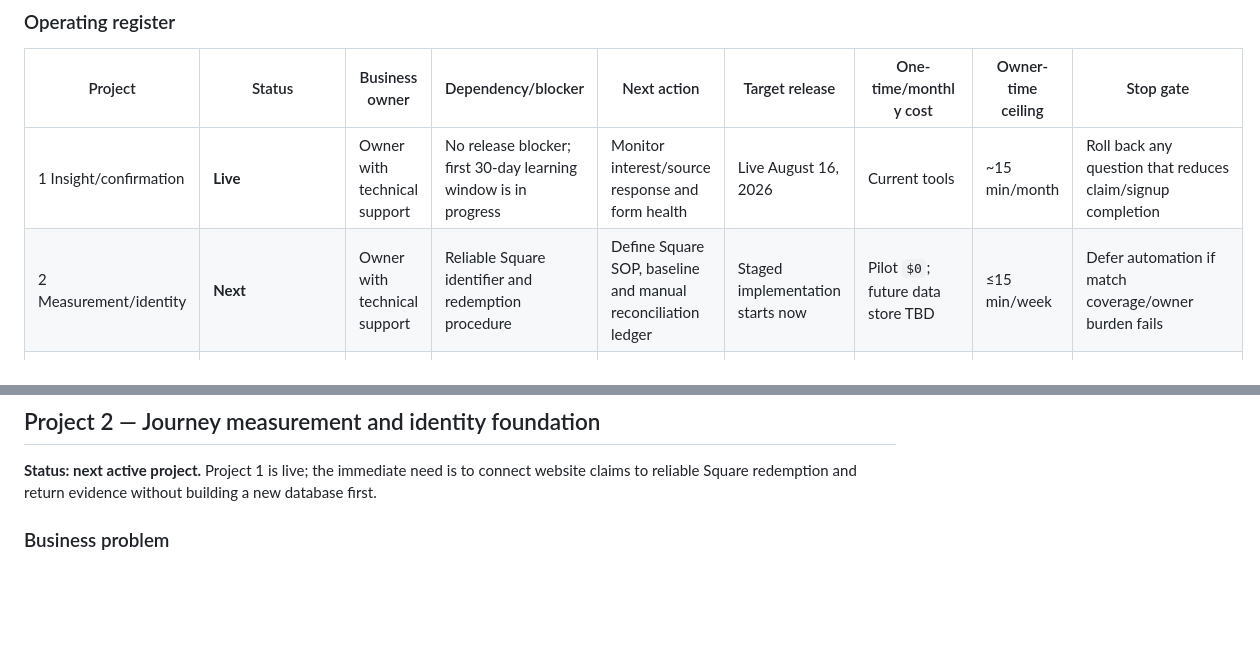
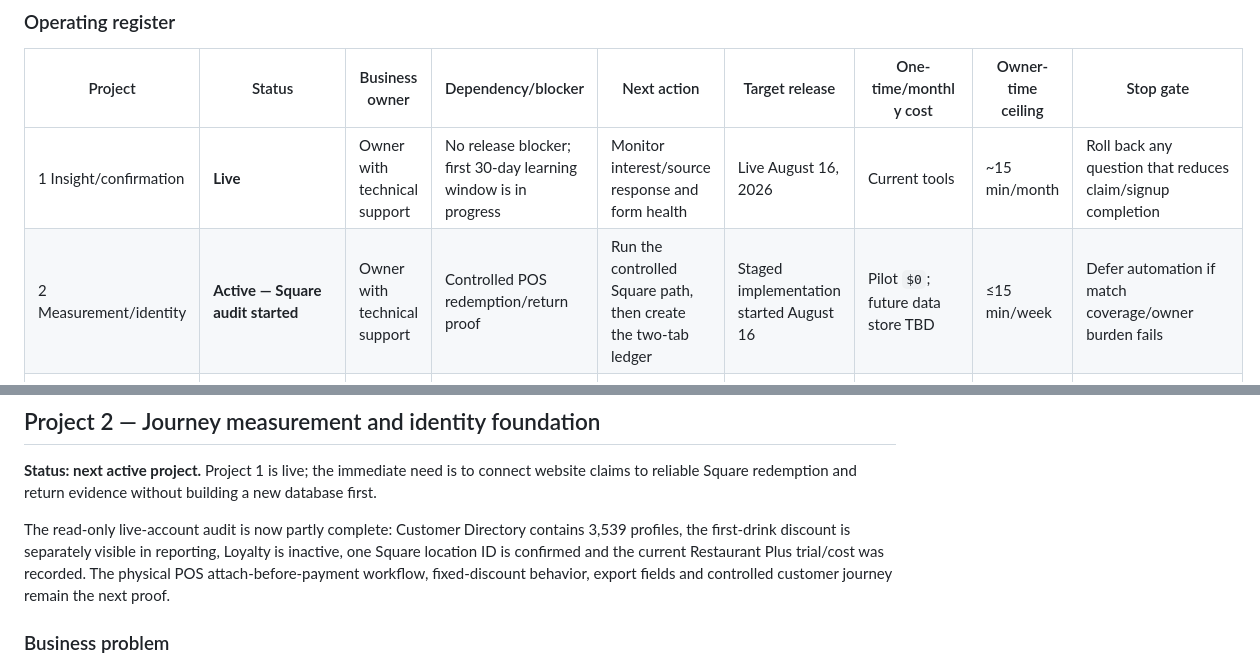
Before and after one commit to jonhenthorn/spartan-landing, a Markdown page: docs/MARKETING-ENGAGEMENT-ROADMAP.md, 2 parts joined by grey strips. Drawn GitHub-style; blank space fills up the shorter version.

```diff
--- a/docs/MARKETING-ENGAGEMENT-ROADMAP.md
+++ b/docs/MARKETING-ENGAGEMENT-ROADMAP.md
@@ -88,7 +88,7 @@ Project 1 is complete and live. Project 2 is the active next project because Pro
 | Project | Status | Business owner | Dependency/blocker | Next action | Target release | One-time/monthly cost | Owner-time ceiling | Stop gate |
 | --- | --- | --- | --- | --- | --- | --- | --- | --- |
 | 1 Insight/confirmation | **Live** | Owner with technical support | No release blocker; first 30-day learning window is in progress | Monitor interest/source response and form health | Live August 16, 2026 | Current tools | ~15 min/month | Roll back any question that reduces claim/signup completion |
-| 2 Measurement/identity | **Next** | Owner with technical support | Reliable Square identifier and redemption procedure | Define Square SOP, baseline and manual reconciliation ledger | Staged implementation starts now | Pilot `$0`; future data store TBD | ≤15 min/week | Defer automation if match coverage/owner burden fails |
+| 2 Measurement/identity | **Active — Square audit started** | Owner with technical support | Controlled POS redemption/return proof | Run the controlled Square path, then create the two-tab ledger | Staged implementation started August 16 | Pilot `$0`; future data store TBD | ≤15 min/week | Defer automation if match coverage/owner burden fails |
 | 3 Referral/Rewards MVP | Planned, not live | Owner | Project 2 redemption measurement | Finalize terms and manual 60-day pilot | After measurement gate | Reward economics TBD; software `$0` pilot | ≤30 min/week pilot | Stop for fraud, weak observed contribution or excess work |
 | 4 Lifecycle email | Welcome/interest automation live; purchase lifecycle planned | Owner | Trusted redemption/return signal | Measure welcome flow; add one return message after Project 2 | Welcome live; later messages staged | Current Brevo limits; upgrades TBD | ~15 min/month | Pause on consent errors, complaints or no directional value |
 | 5 Social operating system | Ready for Stage 0 | Owner | Source pack and approval routine | Run four-week native-tools baseline | Start in parallel | `$0`; paid tool only after test | 75–100 min/week initially | No paid tool without ≥30 min/week saved or better actions |
@@ -181,6 +181,8 @@ Apps Script Version `14` and the Worker contracts accept only these ten choices.
 ## Project 2 — Journey measurement and identity foundation
 
 **Status: next active project.** Project 1 is live; the immediate need is to connect website claims to reliable Square redemption and return evidence without building a new database first.
+
+The read-only live-account audit is now partly complete: Customer Directory contains 3,539 profiles, the first-drink discount is separately visible in reporting, Loyalty is inactive, one Square location ID is confirmed and the current Restaurant Plus trial/cost was recorded. The physical POS attach-before-payment workflow, fixed-discount behavior, export fields and controlled customer journey remain the next proof.
 
 ### Business problem
 
```
Also changed, not shown: docs/EXTERNAL-CONFIGURATION.md (+10 -0 lines), docs/SQUARE-JOURNEY-PILOT.md (+34 -0 lines).
